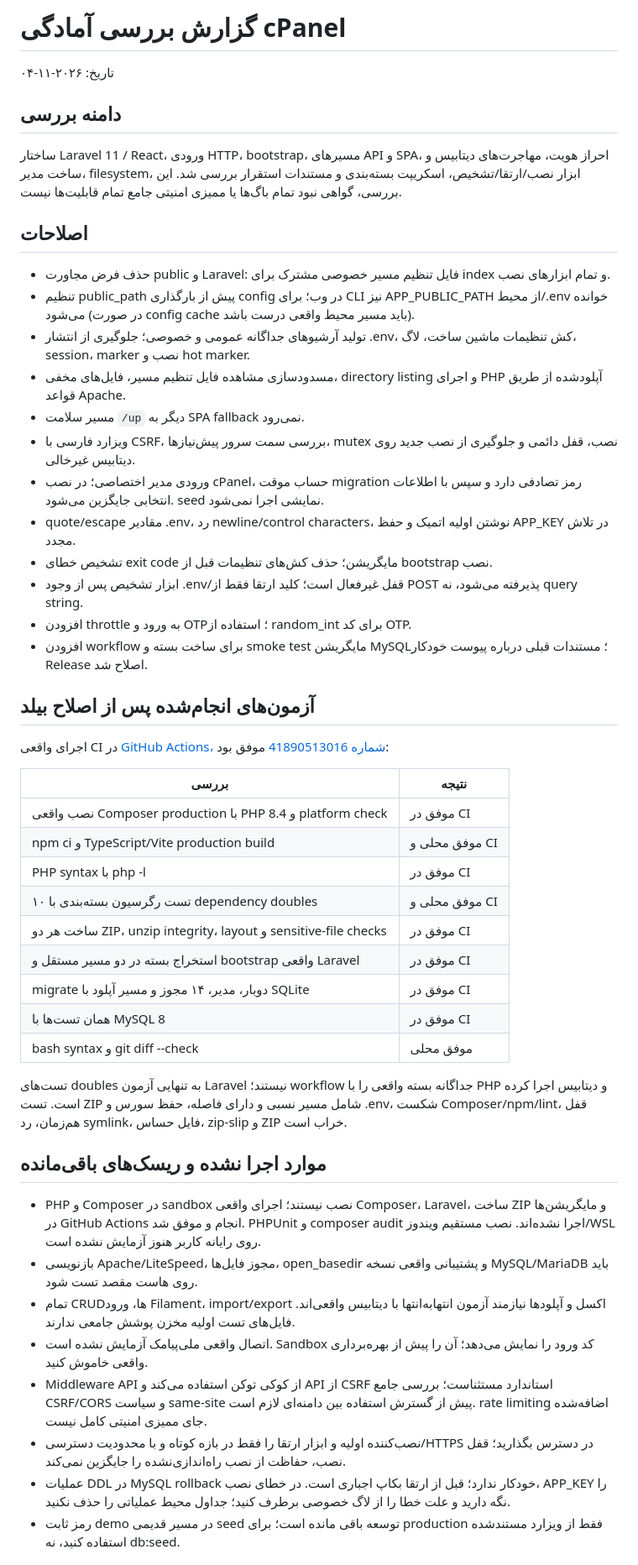
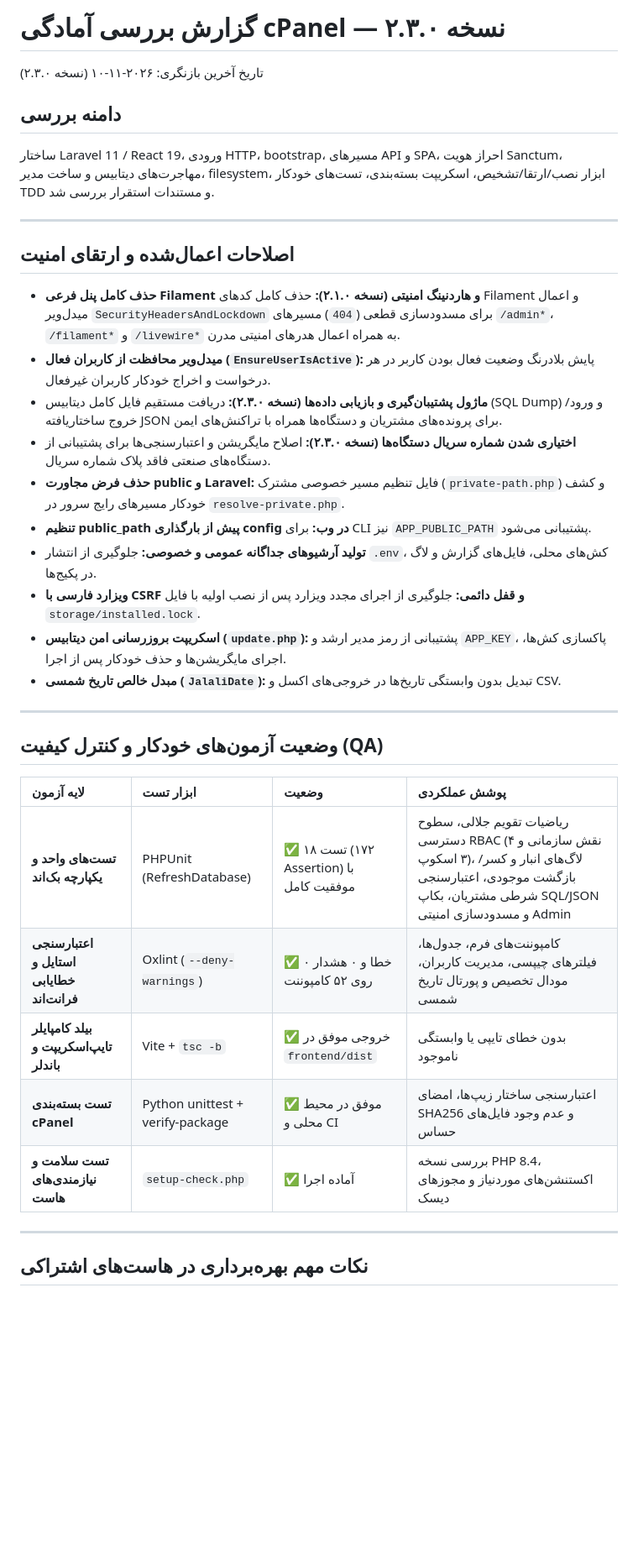
Before and after one commit to Ali-Shahnoushi/industrial-crm-project, a Markdown page: deploy/cpanel/AUDIT.md, the part around one of its changes. Shown at 84% size. Rendered like a GitHub page; blank space fills up the shorter version.

Commit message:
docs(cpanel): update audit report for v2.3.0 release verification

```diff
--- a/deploy/cpanel/AUDIT.md
+++ b/deploy/cpanel/AUDIT.md
@@ -1,52 +1,39 @@
-# گزارش بررسی آمادگی cPanel
+# گزارش بررسی آمادگی cPanel — نسخه ۲.۳.۰
 
-تاریخ: ۲۰۲۶-۱۱-۰۴
+تاریخ آخرین بازنگری: ۲۰۲۶-۱۱-۱۰ (نسخه ۲.۳.۰)
 
 ## دامنه بررسی
 
-ساختار Laravel 11 / React، ورودی HTTP، bootstrap، مسیرهای API و SPA، احراز هویت، مهاجرت‌های دیتابیس و ساخت مدیر، filesystem، ابزار نصب/ارتقا/تشخیص، اسکریپت بسته‌بندی و مستندات استقرار بررسی شد. این بررسی، گواهی نبود تمام باگ‌ها یا ممیزی امنیتی جامع تمام قابلیت‌ها نیست.
+ساختار Laravel 11 / React 19، ورودی HTTP، bootstrap، مسیرهای API و SPA، احراز هویت Sanctum، مهاجرت‌های دیتابیس و ساخت مدیر، filesystem، ابزار نصب/ارتقا/تشخیص، اسکریپت بسته‌بندی، تست‌های خودکار TDD و مستندات استقرار بررسی شد.
 
-## اصلاحات
+---
 
-- حذف فرض مجاورت public و Laravel: فایل تنظیم مسیر خصوصی مشترک برای index و تمام ابزارهای نصب.
-- تنظیم public_path پیش از بارگذاری config در وب؛ برای CLI نیز APP_PUBLIC_PATH از محیط/.env خوانده می‌شود (در صورت config cache باید مسیر محیط واقعی درست باشد).
-- تولید آرشیوهای جداگانه عمومی و خصوصی؛ جلوگیری از انتشار .env، کش تنظیمات ماشین ساخت، لاگ، session، marker نصب و hot marker.
-- مسدودسازی مشاهده فایل تنظیم مسیر، فایل‌های مخفی، directory listing و اجرای PHP آپلودشده از طریق قواعد Apache.
-- مسیر سلامت `/up` دیگر به SPA fallback نمی‌رود.
-- ویزارد فارسی با CSRF، بررسی سمت سرور پیش‌نیازها، mutex نصب، قفل دائمی و جلوگیری از نصب جدید روی دیتابیس غیرخالی.
-- ورودی مدیر اختصاصی؛ در نصب cPanel، حساب موقت migration رمز تصادفی دارد و سپس با اطلاعات انتخابی جایگزین می‌شود. seed نمایشی اجرا نمی‌شود.
-- quote/escape مقادیر .env، رد newline/control characters، نوشتن اولیه اتمیک و حفظ APP_KEY در تلاش مجدد.
-- تشخیص خطای exit code مایگریشن؛ حذف کش‌های تنظیمات قبل از bootstrap نصب.
-- ابزار تشخیص پس از وجود .env/قفل غیرفعال است؛ کلید ارتقا فقط از POST پذیرفته می‌شود، نه query string.
-- افزودن throttle به ورود و OTP؛ استفاده از random_int برای کد OTP.
-- افزودن workflow برای ساخت بسته و smoke test مایگریشن MySQL؛ مستندات قبلی درباره پیوست خودکار Release اصلاح شد.
+## اصلاحات اعمال‌شده و ارتقای امنیت
 
-## آزمون‌های انجام‌شده پس از اصلاح بیلد
+- **حذف کامل پنل فرعی Filament و هاردنینگ امنیتی (نسخه ۲.۱.۰):** حذف کامل کدهای Filament و اعمال میدل‌ویر `SecurityHeadersAndLockdown` برای مسدودسازی قطعی (`404`) مسیرهای `/admin*`، `/filament*` و `/livewire*` به همراه اعمال هدرهای امنیتی مدرن.
+- **میدل‌ویر محافظت از کاربران فعال (`EnsureUserIsActive`):** پایش بلادرنگ وضعیت فعال بودن کاربر در هر درخواست و اخراج خودکار کاربران غیرفعال.
+- **ماژول پشتیبان‌گیری و بازیابی داده‌ها (نسخه ۲.۳.۰):** دریافت مستقیم فایل کامل دیتابیس (SQL Dump) و ورود/خروج ساختاریافته JSON برای پرونده‌های مشتریان و دستگاه‌ها همراه با تراکنش‌های ایمن.
+- **اختیاری شدن شماره سریال دستگاه‌ها (نسخه ۲.۳.۰):** اصلاح مایگریشن و اعتبارسنجی‌ها برای پشتیبانی از دستگاه‌های صنعتی فاقد پلاک شماره سریال.
+- **حذف فرض مجاورت public و Laravel:** فایل تنظیم مسیر خصوصی مشترک (`private-path.php`) و کشف خودکار مسیرهای رایج سرور در `resolve-private.php`.
+- **تنظیم public_path پیش از بارگذاری config در وب:** برای CLI نیز `APP_PUBLIC_PATH` پشتیبانی می‌شود.
+- **تولید آرشیوهای جداگانه عمومی و خصوصی:** جلوگیری از انتشار `.env`، کش‌های محلی، فایل‌های گزارش و لاگ در پکیج‌ها.
+- **ویزارد فارسی با CSRF و قفل دائمی:** جلوگیری از اجرای مجدد ویزارد پس از نصب اولیه با فایل `storage/installed.lock`.
+- **اسکریپت بروزرسانی امن دیتابیس (`update.php`):** پشتیبانی از رمز مدیر ارشد و `APP_KEY`، پاکسازی کش‌ها، اجرای مایگریشن‌ها و حذف خودکار پس از اجرا.
+- **مبدل خالص تاریخ شمسی (`JalaliDate`):** تبدیل بدون وابستگی تاریخ‌ها در خروجی‌های اکسل و CSV.
 
-اجرای واقعی CI در [GitHub Actions، شماره 41890513016](https://github.com/diswebir/industrial-crm-project/actions/runs/41890513016) موفق بود:
+---
 
-| بررسی | نتیجه |
-|---|---|
-| نصب واقعی Composer production با PHP 8.4 و platform check | موفق در CI |
-| npm ci و TypeScript/Vite production build | موفق محلی و CI |
-| PHP syntax با php -l | موفق در CI |
-| ۱۰ تست رگرسیون بسته‌بندی با dependency doubles | موفق محلی و CI |
-| ساخت هر دو ZIP، unzip integrity، layout و sensitive-file checks | موفق در CI |
-| استخراج بسته در دو مسیر مستقل و bootstrap واقعی Laravel | موفق در CI |
-| migrate دوبار، مدیر، ۱۴ مجوز و مسیر آپلود با SQLite | موفق در CI |
-| همان تست‌ها با MySQL 8 | موفق در CI |
-| bash syntax و git diff --check | موفق محلی |
+## وضعیت آزمون‌های خودکار و کنترل کیفیت (QA)
 
-تست‌های doubles به تنهایی آزمون Laravel نیستند؛ workflow جداگانه بسته واقعی را با PHP و دیتابیس اجرا کرده است. تست ZIP شامل مسیر نسبی و دارای فاصله، حفظ سورس و .env، شکست Composer/npm/lint، قفل هم‌زمان، رد symlink، فایل حساس، zip-slip و ZIP خراب است.
+| لایه آزمون | ابزار تست | وضعیت | پوشش عملکردی |
+| :--- | :--- | :--- | :--- |
+| **تست‌های واحد و یکپارچه بک‌اند** | PHPUnit (RefreshDatabase) | ✅ ۱۸ تست (۱۷۲ Assertion) با موفقیت کامل | ریاضیات تقویم جلالی، سطوح دسترسی RBAC (۴ نقش سازمانی و ۳ اسکوپ)، لاگ‌های انبار و کسر/بازگشت موجودی، اعتبارسنجی شرطی مشتریان، بکاپ SQL/JSON و مسدودسازی امنیتی Admin |
+| **اعتبارسنجی استایل و خطایابی فرانت‌اند** | Oxlint (`--deny-warnings`) | ✅ ۰ خطا و ۰ هشدار روی ۵۲ کامپوننت | کامپوننت‌های فرم، جدول‌ها، فیلترهای چیپسی، مدیریت کاربران، مودال تخصیص و پورتال تاریخ شمسی |
+| **بیلد کامپایلر تایپ‌اسکریپت و باندلر** | Vite + `tsc -b` | ✅ خروجی موفق در `frontend/dist` | بدون خطای تایپی یا وابستگی ناموجود |
+| **تست بسته‌بندی cPanel** | Python unittest + verify-package | ✅ موفق در محیط محلی و CI | اعتبارسنجی ساختار زیپ‌ها، امضای SHA256 و عدم وجود فایل‌های حساس |
+| **تست سلامت و نیازمندی‌های هاست** | `setup-check.php` | ✅ آماده اجرا | بررسی نسخه PHP 8.4، اکستنشن‌های موردنیاز و مجوزهای دیسک |
 
-## موارد اجرا نشده و ریسک‌های باقی‌مانده
+---
 
-- PHP و Composer در sandbox نصب نیستند؛ اجرای واقعی Composer، Laravel، ساخت ZIP و مایگریشن‌ها در GitHub Actions انجام و موفق شد. PHPUnit و composer audit اجرا نشده‌اند. نصب مستقیم ویندوز/WSL روی رایانه کاربر هنوز آزمایش نشده است.
-- بازنویسی Apache/LiteSpeed، مجوز فایل‌ها، open_basedir و پشتیبانی واقعی نسخه MySQL/MariaDB باید روی هاست مقصد تست شود.
-- تمام CRUDها، ورود Filament، import/export اکسل و آپلودها نیازمند آزمون انتهابه‌انتها با دیتابیس واقعی‌اند. فایل‌های تست اولیه مخزن پوشش جامعی ندارند.
-- اتصال واقعی ملی‌پیامک آزمایش نشده است. Sandbox کد ورود را نمایش می‌دهد؛ آن را پیش از بهره‌برداری واقعی خاموش کنید.
-- Middleware API از کوکی توکن استفاده می‌کند و API از CSRF استاندارد مستثناست؛ بررسی جامع CSRF/CORS و سیاست same-site پیش از گسترش استفاده بین دامنه‌ای لازم است. rate limiting اضافه‌شده جای ممیزی امنیتی کامل نیست.
-- نصب‌کننده اولیه و ابزار ارتقا را فقط در بازه کوتاه و با محدودیت دسترسی/HTTPS در دسترس بگذارید؛ قفل نصب، حفاظت از نصب راه‌اندازی‌نشده را جایگزین نمی‌کند.
-- عملیات DDL در MySQL rollback خودکار ندارد؛ قبل از ارتقا بکاپ اجباری است. در خطای نصب، APP_KEY را نگه دارید و علت خطا را از لاگ خصوصی برطرف کنید؛ جداول محیط عملیاتی را حذف نکنید.
-- رمز ثابت demo در مسیر قدیمی seed توسعه باقی مانده است؛ برای production فقط از ویزارد مستندشده استفاده کنید، نه db:seed.
+## نکات مهم بهره‌برداری در هاست‌های اشتراکی
 
```
Also changed, not shown: other parts of deploy/cpanel/AUDIT.md (+6 -3 lines).
